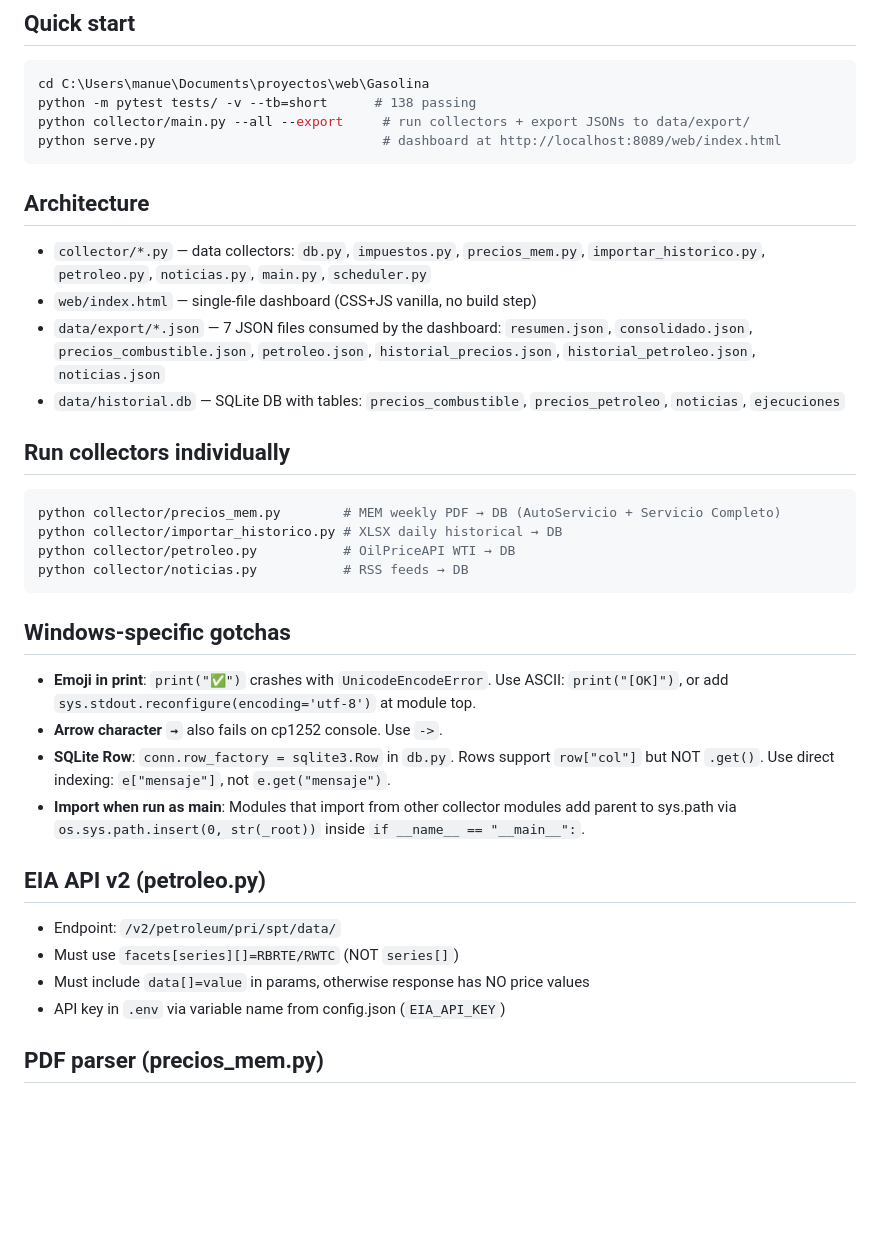
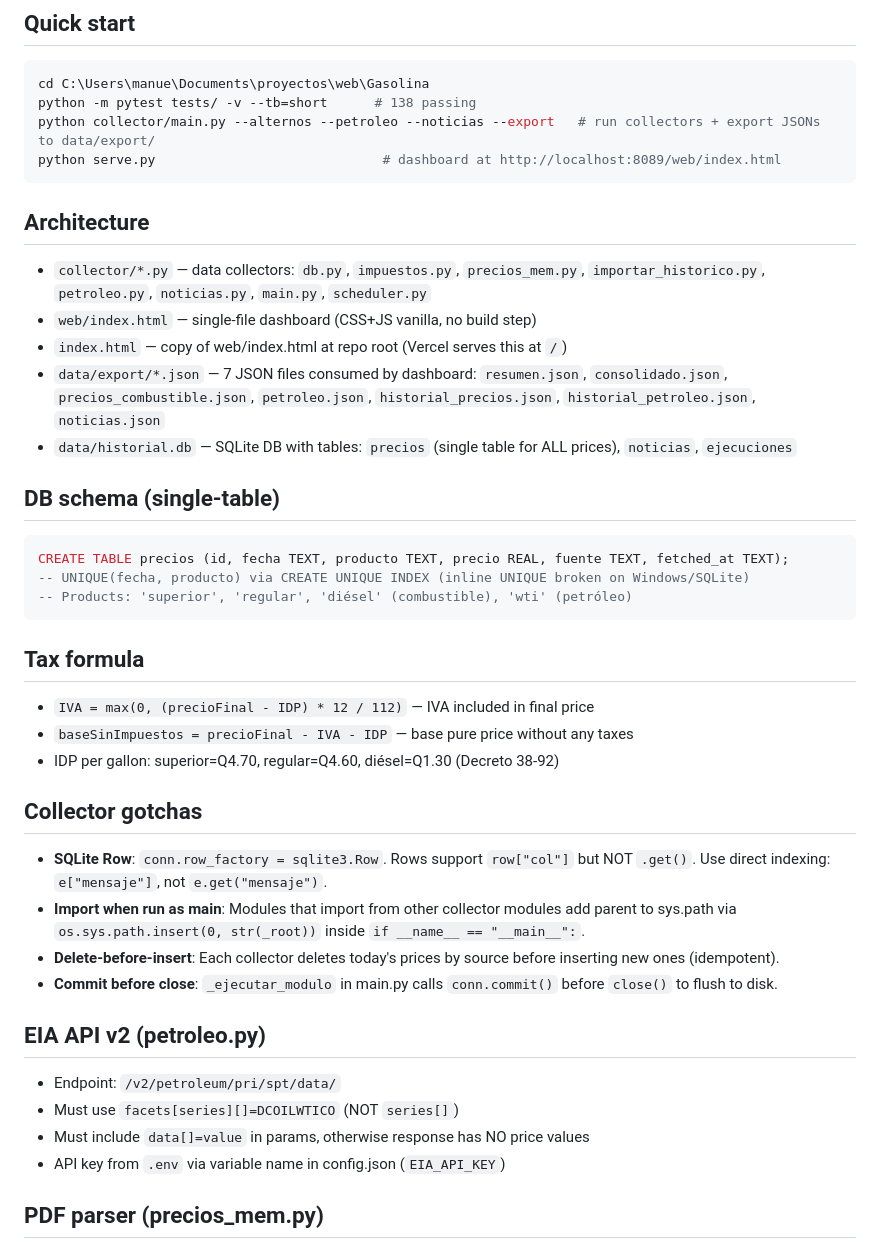
Before and after one commit to yartoorsdar/gasolina-gt, a Markdown page: AGENTS.md, the part around one of its changes. Rendered like a GitHub page; blank space fills up the shorter version.

Commit message:
docs: rewrite AGENTS.md with verified current-state facts

````diff
--- a/AGENTS.md
+++ b/AGENTS.md
@@ -4,35 +4,40 @@
 ```powershell
 cd C:\Users\manue\Documents\proyectos\web\Gasolina
 python -m pytest tests/ -v --tb=short      # 138 passing
-python collector/main.py --all --export     # run collectors + export JSONs to data/export/
+python collector/main.py --alternos --petroleo --noticias --export   # run collectors + export JSONs to data/export/
 python serve.py                             # dashboard at http://localhost:8089/web/index.html
 ```
 
 ## Architecture
 - `collector/*.py` — data collectors: `db.py`, `impuestos.py`, `precios_mem.py`, `importar_historico.py`, `petroleo.py`, `noticias.py`, `main.py`, `scheduler.py`
 - `web/index.html` — single-file dashboard (CSS+JS vanilla, no build step)
-- `data/export/*.json` — 7 JSON files consumed by the dashboard: `resumen.json`, `consolidado.json`, `precios_combustible.json`, `petroleo.json`, `historial_precios.json`, `historial_petroleo.json`, `noticias.json`
-- `data/historial.db` — SQLite DB with tables: `precios_combustible`, `precios_petroleo`, `noticias`, `ejecuciones`
+- `index.html` — copy of web/index.html at repo root (Vercel serves this at `/`)
+- `data/export/*.json` — 7 JSON files consumed by dashboard: `resumen.json`, `consolidado.json`, `precios_combustible.json`, `petroleo.json`, `historial_precios.json`, `historial_petroleo.json`, `noticias.json`
+- `data/historial.db` — SQLite DB with tables: `precios` (single table for ALL prices), `noticias`, `ejecuciones`
 
-## Run collectors individually
-```powershell
-python collector/precios_mem.py        # MEM weekly PDF → DB (AutoServicio + Servicio Completo)
-python collector/importar_historico.py # XLSX daily historical → DB
-python collector/petroleo.py           # OilPriceAPI WTI → DB
-python collector/noticias.py           # RSS feeds → DB
+## DB schema (single-table)
+```sql
+CREATE TABLE precios (id, fecha TEXT, producto TEXT, precio REAL, fuente TEXT, fetched_at TEXT);
+-- UNIQUE(fecha, producto) via CREATE UNIQUE INDEX (inline UNIQUE broken on Windows/SQLite)
+-- Products: 'superior', 'regular', 'diésel' (combustible), 'wti' (petróleo)
 ```
 
-## Windows-specific gotchas
-- **Emoji in print**: `print("✅")` crashes with `UnicodeEncodeError`. Use ASCII: `print("[OK]")`, or add `sys.stdout.reconfigure(encoding='utf-8')` at module top.
-- **Arrow character `→`** also fails on cp1252 console. Use `->`.
-- **SQLite Row**: `conn.row_factory = sqlite3.Row` in `db.py`. Rows support `row["col"]` but NOT `.get()`. Use direct indexing: `e["mensaje"]`, not `e.get("mensaje")`.
+## Tax formula
+- `IVA = max(0, (precioFinal - IDP) * 12 / 112)` — IVA included in final price
+- `baseSinImpuestos = precioFinal - IVA - IDP` — base pure price without any taxes
+- IDP per gallon: superior=Q4.70, regular=Q4.60, diésel=Q1.30 (Decreto 38-92)
+
+## Collector gotchas
+- **SQLite Row**: `conn.row_factory = sqlite3.Row`. Rows support `row["col"]` but NOT `.get()`. Use direct indexing: `e["mensaje"]`, not `e.get("mensaje")`.
 - **Import when run as __main__**: Modules that import from other collector modules add parent to sys.path via `os.sys.path.insert(0, str(_root))` inside `if __name__ == "__main__":`.
+- **Delete-before-insert**: Each collector deletes today's prices by source before inserting new ones (idempotent).
+- **Commit before close**: `_ejecutar_modulo` in main.py calls `conn.commit()` before `close()` to flush to disk.
 
 ## EIA API v2 (petroleo.py)
 - Endpoint: `/v2/petroleum/pri/spt/data/`
-- Must use `facets[series][]=RBRTE/RWTC` (NOT `series[]`)
+- Must use `facets[series][]=DCOILWTICO` (NOT `series[]`)
 - Must include `data[]=value` in params, otherwise response has NO price values
-- API key in `.env` via variable name from config.json (`EIA_API_KEY`)
+- API key from `.env` via variable name in config.json (`EIA_API_KEY`)
 
 ## PDF parser (precios_mem.py)
 - Uses `pdfplumber.extract_words()` + Y-position grouping (NOT `extract_text()`)
````
Also changed, not shown: other parts of AGENTS.md (+22 -8 lines).
